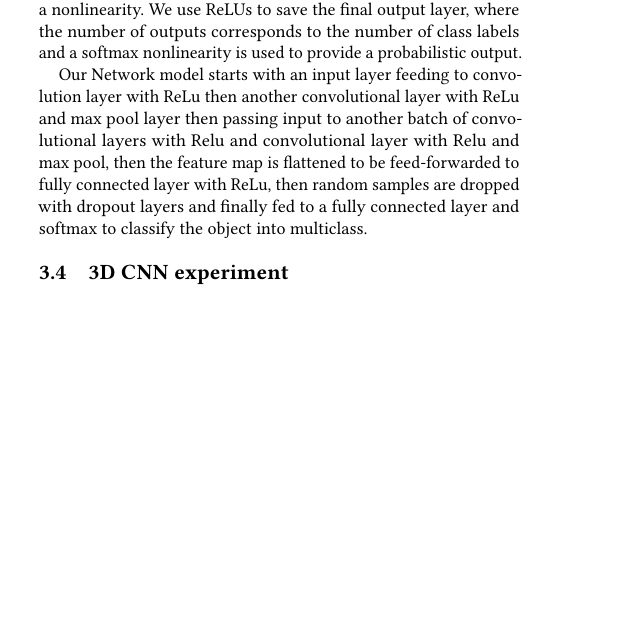
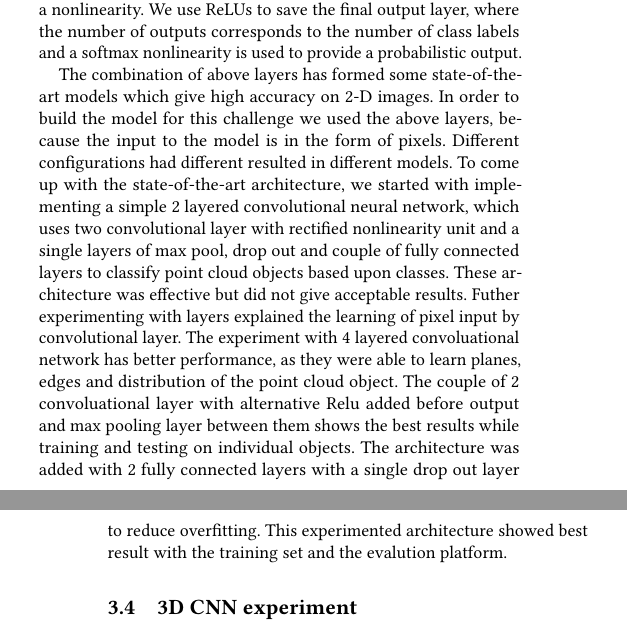
Before and after one commit to kiat/debs2019, a LaTeX paper (paper/main.tex, which reads paper/architecture2.tex): part of one column of page 4 of 7 before the commit and two parts of the columns of pages 4 and 5 of 7 after it, the two joined at a grey line, cut so that both start at the same text, the shorter picture padded with empty space. Compiled offline with pdfLaTeX.

Commit message:
network explaination

```diff
--- a/paper/architecture2.tex
+++ b/paper/architecture2.tex
@@ -44,11 +44,23 @@ We use ReLUs to save the final output layer, where the number of outputs corresp
 to the number of class labels and a softmax nonlinearity is used to provide a probabilistic output.
 
 
-Our Network model starts with an input layer feeding to convolution layer with ReLu then
-another convolutional layer with ReLu and max pool layer then passing input to another batch of convolutional layers
-with Relu and convolutional layer with Relu and max pool, then the feature map is flattened to be feed-forwarded to
-fully connected layer with ReLu, then random samples are dropped with dropout layers
-and finally fed to a fully connected layer and softmax to classify the object into multiclass.
+% Our Network model starts with an input layer feeding to convolution layer with ReLu then
+% another convolutional layer with ReLu and max pool layer then passing input to another batch of convolutional layers
+% with Relu and convolutional layer with Relu and max pool, then the feature map is flattened to be feed-forwarded to
+% fully connected layer with ReLu, then random samples are dropped with dropout layers
+% and finally fed to a fully connected layer and softmax to classify the object into multiclass.
+
+The combination of above layers has formed some state-of-the-art models which give high accuracy on 2-D images.
+In order to build the model for this challenge we used the above layers, because the input to the model is in the form of pixels.
+Different configurations had different resulted in different models.
+To come up with the state-of-the-art architecture, we started with implementing a simple 2 layered convolutional neural network,
+which uses two convolutional layer with rectified nonlinearity unit and a single layers of max pool, drop out and couple of
+fully connected layers to classify point cloud objects based upon classes. These architecture was effective but did not give
+acceptable results. Futher experimenting with layers explained the learning of pixel input by convolutional layer.
+The experiment with 4 layered convoluational network has better performance, as they were able to learn planes, edges and distribution of the
+point cloud object. The couple of 2 convoluational layer with alternative Relu added before output and max pooling layer between them shows the
+best results while training and testing on individual objects. The architecture was added with 2 fully connected layers with a single drop out layer to reduce overfitting.
+This experimented architecture showed best result with the training set and the evalution platform.
 
 \begin{figure*}[!h]
      \begin{center}
```
